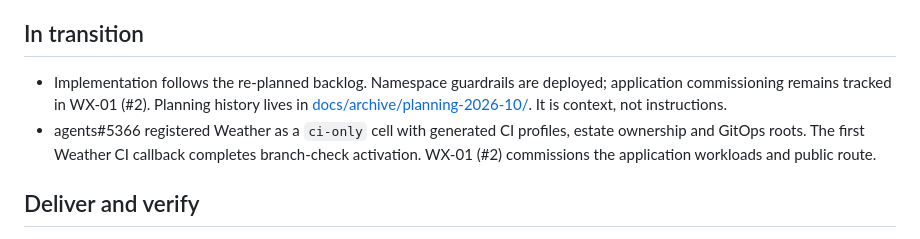
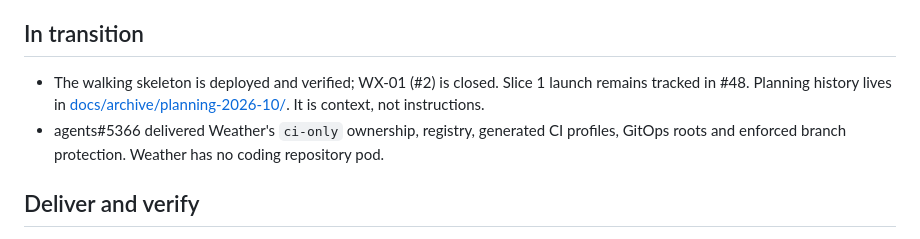
Before and after one commit to jvallery/weather, a Markdown page: AGENTS.md, the part around the change. Rendered like a GitHub page.

Commit message:
docs: record the commissioned skeleton and delivered fleet ownership

```diff
--- a/AGENTS.md
+++ b/AGENTS.md
@@ -45,8 +45,8 @@ Lane table and rules: [estate README](https://github.com/jvallery/agents/blob/ma
 
 ## In transition
 
-- Implementation follows the re-planned backlog. Namespace guardrails are deployed; application commissioning remains tracked in WX-01 (#2). Planning history lives in [docs/archive/planning-2026-10/](docs/archive/planning-2026-10). It is context, not instructions.
-- agents#5366 registered Weather as a `ci-only` cell with generated CI profiles, estate ownership and GitOps roots. The first Weather CI callback completes branch-check activation. WX-01 (#2) commissions the application workloads and public route.
+- The walking skeleton is deployed and verified; WX-01 (#2) is closed. Slice 1 launch remains tracked in #48. Planning history lives in [docs/archive/planning-2026-10/](docs/archive/planning-2026-10). It is context, not instructions.
+- agents#5366 delivered Weather's `ci-only` ownership, registry, generated CI profiles, GitOps roots and enforced branch protection. Weather has no coding repository pod.
 
 ## Deliver and verify
 
```
